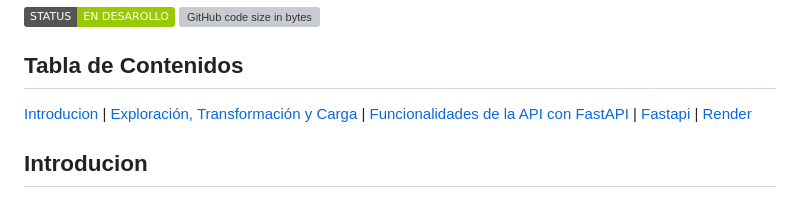
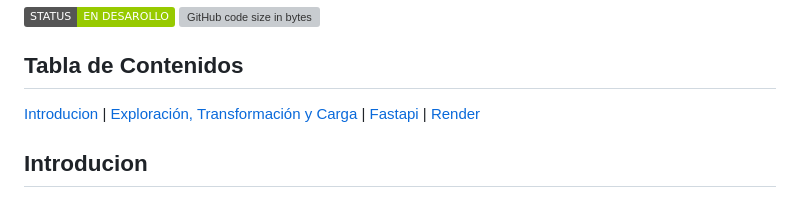
Before and after one commit to bkmay1417/Machine-Learning-Operations-MLOps-, a Markdown page: README.md, the part around the change. GitHub-like rendering; badges without logos; grey boxes are pictures that could not be loaded.

```diff
--- a/README.md
+++ b/README.md
@@ -19,7 +19,7 @@
 
 ## Tabla de Contenidos
 
-[Introducion](#Introducion) | [Exploración, Transformación y Carga](#exploración-transformación-y-carga) | [Funcionalidades de la API con FastAPI](#funcionalidades-de-la-api-con-fastapi) | [Fastapi](#Fastapi)  | [Render](#Render)
+[Introducion](#Introducion) | [Exploración, Transformación y Carga](#exploración-transformación-y-carga) | [Fastapi](#Fastapi)  | [Render](#Render)
 
 ## Introducion
 Este proyecto es una API web desarrollada con FastAPI deployada en render que permite acceder a varios servicios relacionados con análisis de datos de videojuegos de la platatafoma de steam para poder crear un Producto Minimo Viable (MVP), que contiene una la implementaciónde una API. La API proporciona endpoints para obtener información sobre desarrolladores, usuarios, géneros de videojuegos, recomendaciones de juegos, análisis de reseñas y un sistema de recomendacion hecho en base a la  similitud del coseno. Los datos se obtienen de archivos json los cual fueron limpiados y almacenados en formato parquet .
```
